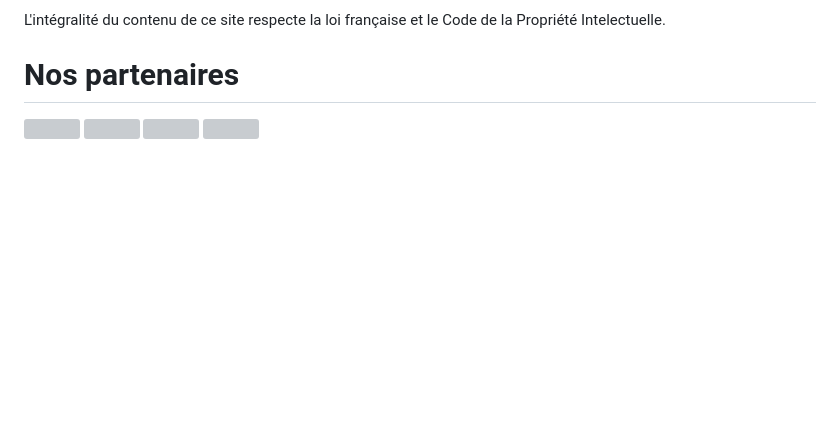
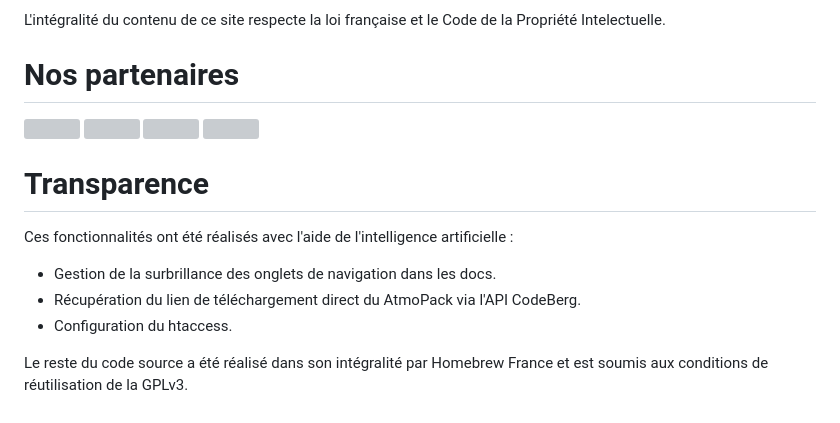
Before and after one commit to homebrewfrance/homebrew-france.fr, a Markdown page: README.md, the part around the change. Rendered like a GitHub page; blank space fills up the shorter version; grey boxes are pictures that could not be loaded.

```diff
--- a/README.md
+++ b/README.md
@@ -84,3 +84,11 @@ L'intégralité du contenu de ce site respecte la loi française et le Code de l
   <a href="https://hacktuality.com/"><img src="https://cdn.homebrew-france.site/partner/hacktuality.png" width="120" /></a>
   <a href="https://luminix.app/site/"><img src="https://cdn.homebrew-france.site/partner/neochronix.png" width="120" /></a>
 </p>
+
+# Transparence
+Ces fonctionnalités ont été réalisés avec l'aide de l'intelligence artificielle :
+- Gestion de la surbrillance des onglets de navigation dans les docs.
+- Récupération du lien de téléchargement direct du AtmoPack via l'API CodeBerg.
+- Configuration du htaccess.
+
+Le reste du code source a été réalisé dans son intégralité par Homebrew France et est soumis aux conditions de réutilisation de la GPLv3.
```
